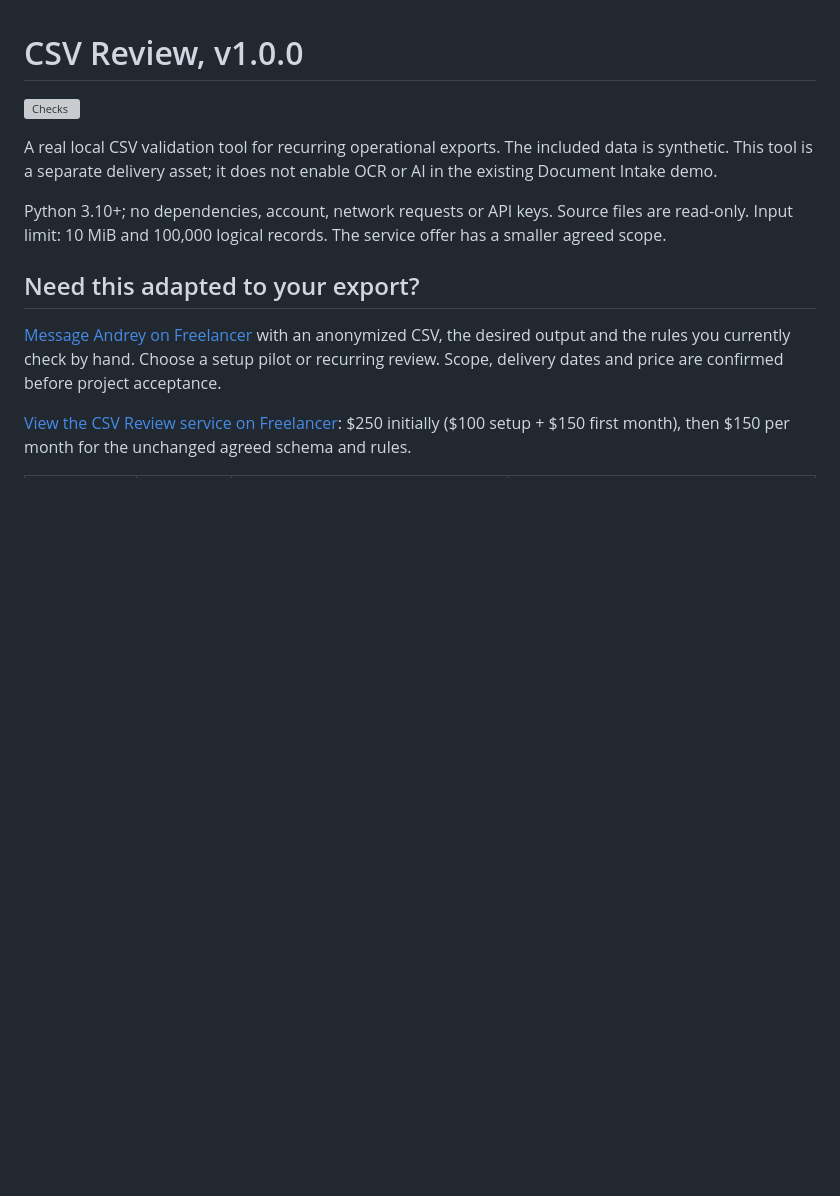
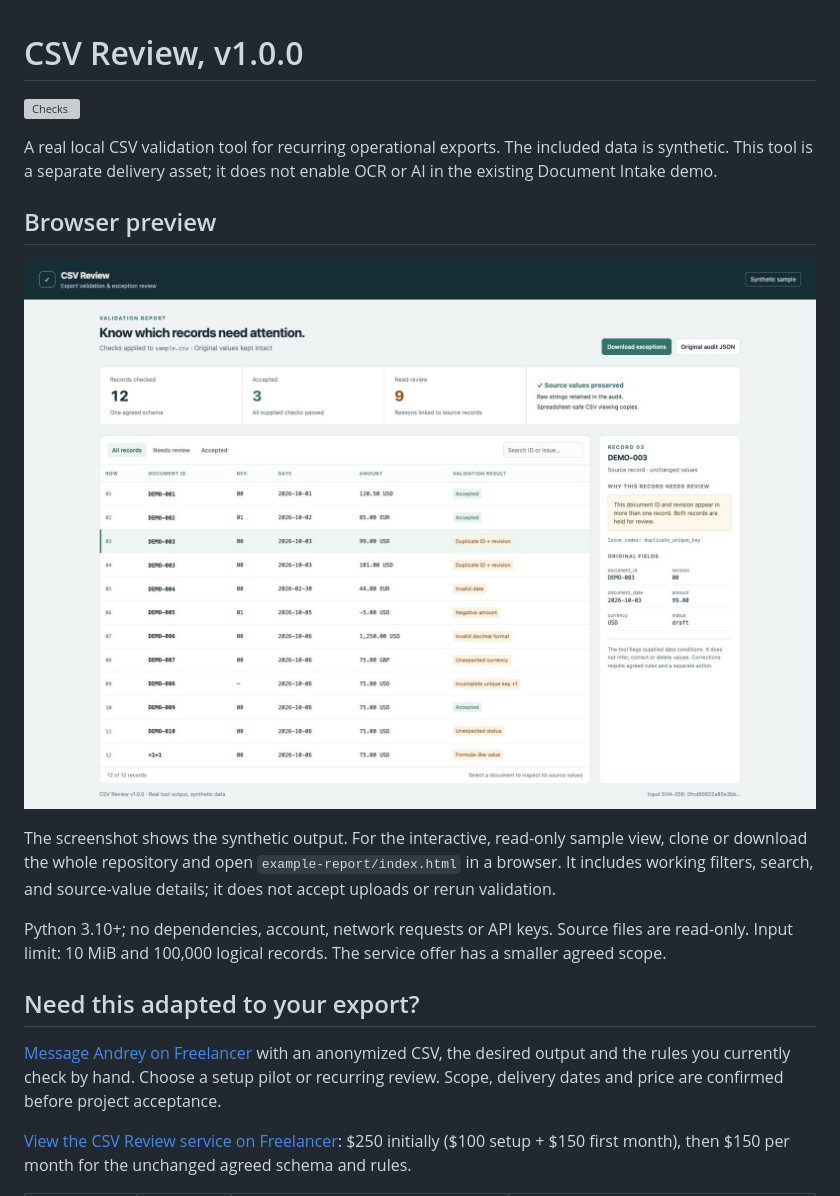
Before and after one commit to Dun4ev/csv-review, a Markdown page: README.md, the part around the change. Drawn GitHub-style; pictures changed too: docs/csv-review-preview.png (added); blank space fills up the shorter version; grey boxes are pictures that could not be loaded.

Commit message:
Add interactive synthetic report preview

```diff
--- a/README.md
+++ b/README.md
@@ -3,6 +3,12 @@
 [![Checks](https://github.com/Dun4ev/csv-review/actions/workflows/check.yml/badge.svg)](https://github.com/Dun4ev/csv-review/actions/workflows/check.yml)
 
 A real local CSV validation tool for recurring operational exports. The included data is synthetic. This tool is a separate delivery asset; it does not enable OCR or AI in the existing Document Intake demo.
+
+## Browser preview
+
+![Read-only preview of the synthetic CSV Review report](docs/csv-review-preview.png)
+
+The screenshot shows the synthetic output. For the interactive, read-only sample view, clone or download the whole repository and open `example-report/index.html` in a browser. It includes working filters, search, and source-value details; it does not accept uploads or rerun validation.
 
 Python 3.10+; no dependencies, account, network requests or API keys. Source files are read-only. Input limit: 10 MiB and 100,000 logical records. The service offer has a smaller agreed scope.
 
```
Also changed, not shown: 1 other file.
